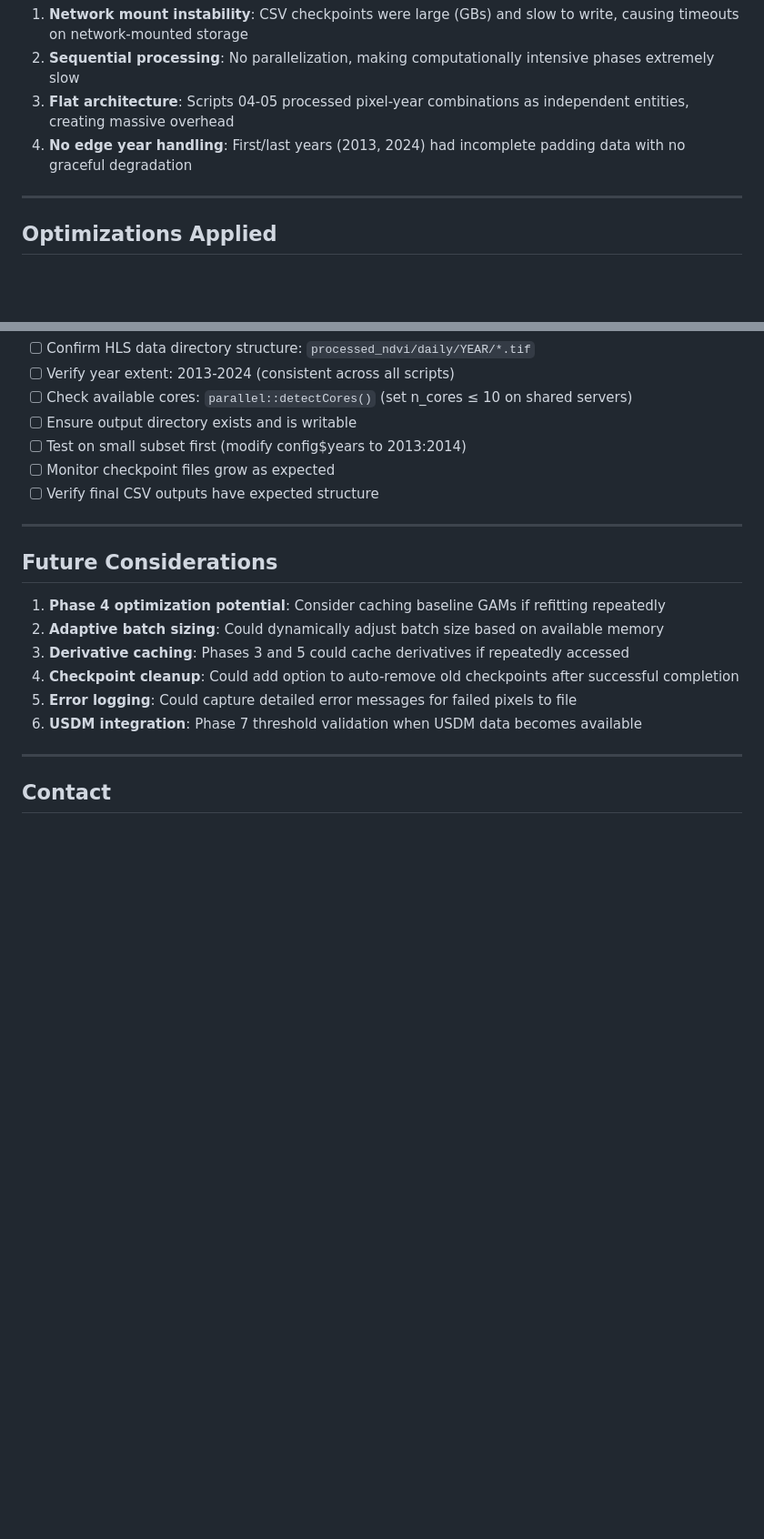
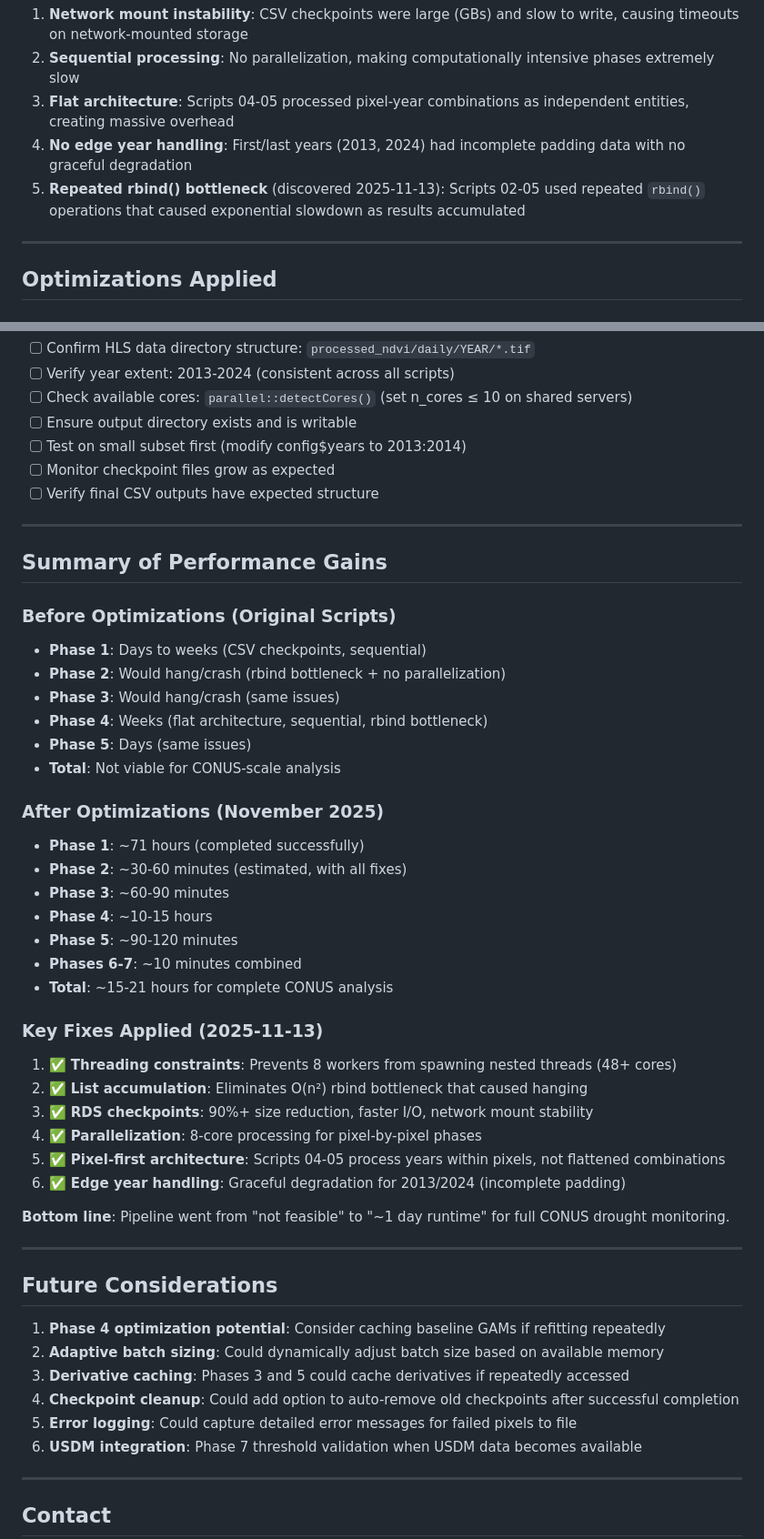
Before and after one commit to alexanderm10/NDVI_drought_monitoring, a Markdown page: CONUS_HLS_drought_monitoring/OPTIMIZATION_LOG.md, 2 parts joined by grey strips. Shown at 91% size. GitHub-like rendering; blank space fills up the shorter version.

```diff
--- a/CONUS_HLS_drought_monitoring/OPTIMIZATION_LOG.md
+++ b/CONUS_HLS_drought_monitoring/OPTIMIZATION_LOG.md
@@ -13,6 +13,7 @@ The original pipeline (scripts 01-07) was designed for small-scale analysis and
 2. **Sequential processing**: No parallelization, making computationally intensive phases extremely slow
 3. **Flat architecture**: Scripts 04-05 processed pixel-year combinations as independent entities, creating massive overhead
 4. **No edge year handling**: First/last years (2013, 2024) had incomplete padding data with no graceful degradation
+5. **Repeated rbind() bottleneck** (discovered 2025-11-13): Scripts 02-05 used repeated `rbind()` operations that caused exponential slowdown as results accumulated
 
 ---
 
@@ -288,6 +347,37 @@ Before running the optimized pipeline:
 
 ---
 
+## Summary of Performance Gains
+
+### Before Optimizations (Original Scripts)
+- **Phase 1**: Days to weeks (CSV checkpoints, sequential)
+- **Phase 2**: Would hang/crash (rbind bottleneck + no parallelization)
+- **Phase 3**: Would hang/crash (same issues)
+- **Phase 4**: Weeks (flat architecture, sequential, rbind bottleneck)
+- **Phase 5**: Days (same issues)
+- **Total**: Not viable for CONUS-scale analysis
+
+### After Optimizations (November 2025)
+- **Phase 1**: ~71 hours (completed successfully)
+- **Phase 2**: ~30-60 minutes (estimated, with all fixes)
+- **Phase 3**: ~60-90 minutes
+- **Phase 4**: ~10-15 hours
+- **Phase 5**: ~90-120 minutes
+- **Phases 6-7**: ~10 minutes combined
+- **Total**: ~15-21 hours for complete CONUS analysis
+
+### Key Fixes Applied (2025-11-13)
+1. ✅ **Threading constraints**: Prevents 8 workers from spawning nested threads (48+ cores)
+2. ✅ **List accumulation**: Eliminates O(n²) rbind bottleneck that caused hanging
+3. ✅ **RDS checkpoints**: 90%+ size reduction, faster I/O, network mount stability
+4. ✅ **Parallelization**: 8-core processing for pixel-by-pixel phases
+5. ✅ **Pixel-first architecture**: Scripts 04-05 process years within pixels, not flattened combinations
+6. ✅ **Edge year handling**: Graceful degradation for 2013/2024 (incomplete padding)
+
+**Bottom line**: Pipeline went from "not feasible" to "~1 day runtime" for full CONUS drought monitoring.
+
+---
+
 ## Future Considerations
 
 1. **Phase 4 optimization potential**: Consider caching baseline GAMs if refitting repeatedly
```
Also changed, not shown: other parts of CONUS_HLS_drought_monitoring/OPTIMIZATION_LOG.md (+72 -14 lines).
